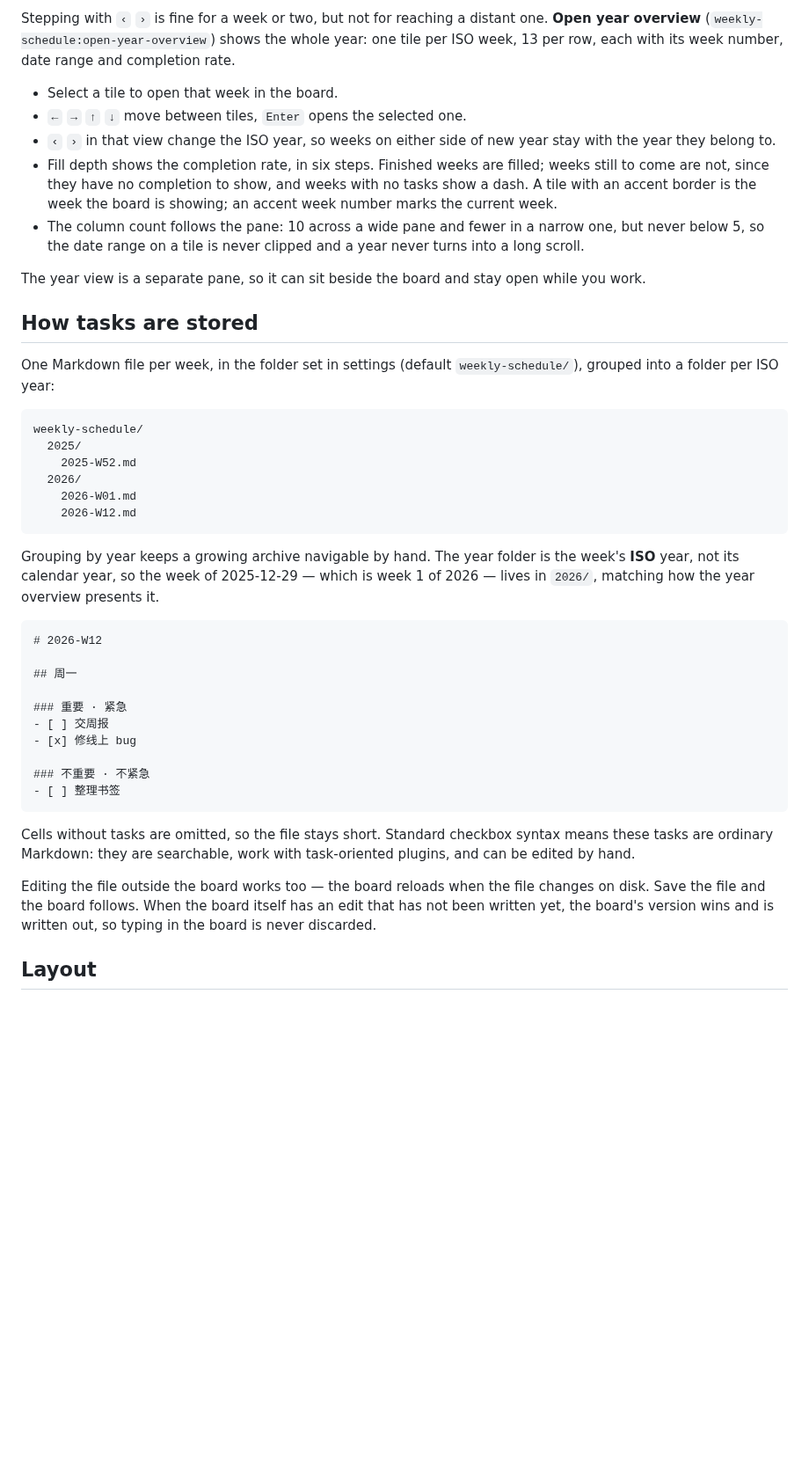
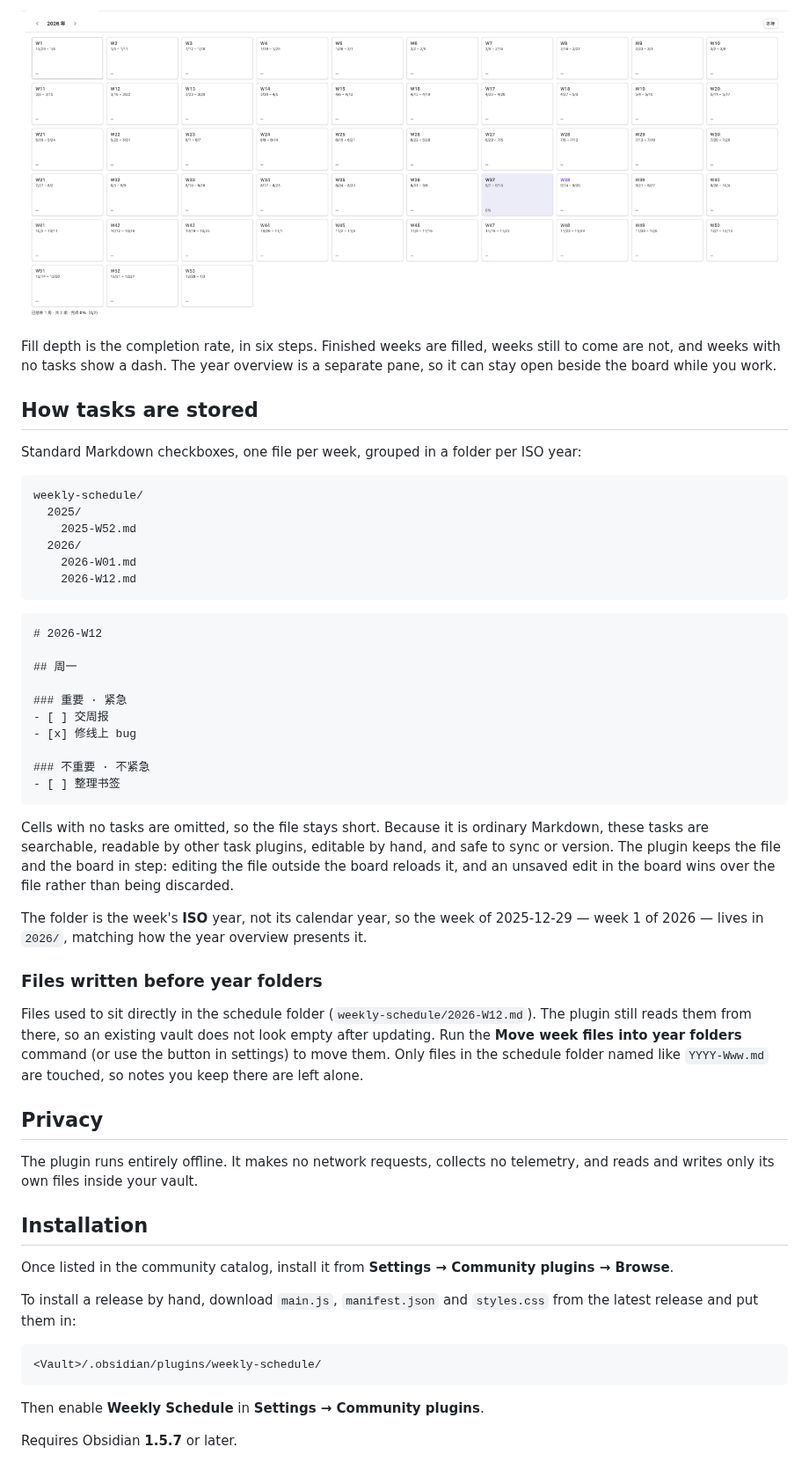
Before and after one commit to xwtaidev/obsidian-weekly-schedule-plugin, a Markdown page: README.md, the part around one of its changes. Shown at 88% size. Drawn GitHub-style; pictures changed too: assets/year-light.png (added); blank space fills up the shorter version.

````diff
--- a/README.md
+++ b/README.md
@@ -46,28 +32,13 @@ what it moved.
 
-Stepping with `‹` `›` is fine for a week or two, but not for reaching a distant
-one. **Open year overview** (`weekly-schedule:open-year-overview`) shows the whole
-year: one tile per ISO week, 13 per row, each with its week number, date range and
-completion rate.
+![The year overview: 53 week tiles shaded by completion rate](assets/year-light.png)
 
-- Select a tile to open that week in the board.
-- `←` `→` `↑` `↓` move between tiles, `Enter` opens the selected one.
-- `‹` `›` in that view change the ISO year, so weeks on either side of new year
-  stay with the year they belong to.
-- Fill depth shows the completion rate, in six steps. Finished weeks are filled;
-  weeks still to come are not, since they have no completion to show, and weeks
-  with no tasks show a dash. A tile with an accent border is the week the board
-  is showing; an accent week number marks the current week.
-- The column count follows the pane: 10 across a wide pane and fewer in a narrow
-  one, but never below 5, so the date range on a tile is never clipped and a year
-  never turns into a long scroll.
-
-The year view is a separate pane, so it can sit beside the board and stay open
-while you work.
+Fill depth is the completion rate, in six steps. Finished weeks are filled, weeks
+still to come are not, and weeks with no tasks show a dash. The year overview is a
+separate pane, so it can stay open beside the board while you work.
 
 ## How tasks are stored
 
-One Markdown file per week, in the folder set in settings (default
-`weekly-schedule/`), grouped into a folder per ISO year:
+Standard Markdown checkboxes, one file per week, grouped in a folder per ISO year:
 
 ```
 weekly-schedule/
@@ -77,10 +48,6 @@ weekly-schedule/
     2026-W01.md
     2026-W12.md
 ```
-
-Grouping by year keeps a growing archive navigable by hand. The year folder is the
-week's **ISO** year, not its calendar year, so the week of 2025-12-29 — which is
-week 1 of 2026 — lives in `2026/`, matching how the year overview presents it.
 
 ```markdown
 # 2026-W12
@@ -95,13 +62,42 @@ week 1 of 2026 — lives in `2026/`, matching how the year overview presents it.
 - [ ] 整理书签
 ```
 
-Cells without tasks are omitted, so the file stays short. Standard checkbox
-syntax means these tasks are ordinary Markdown: they are searchable, work with
-task-oriented plugins, and can be edited by hand.
+Cells with no tasks are omitted, so the file stays short. Because it is ordinary
+Markdown, these tasks are searchable, readable by other task plugins, editable by
+hand, and safe to sync or version. The plugin keeps the file and the board in step:
+editing the file outside the board reloads it, and an unsaved edit in the board
+wins over the file rather than being discarded.
 
-Editing the file outside the board works too — the board reloads when the file
-changes on disk. Save the file and the board follows. When the board itself has
-an edit that has not been written yet, the board's version wins and is written
-out, so typing in the board is never discarded.
+The folder is the week's **ISO** year, not its calendar year, so the week of
+2025-12-29 — week 1 of 2026 — lives in `2026/`, matching how the year overview
+presents it.
 
-## Layout
+### Files written before year folders
+
+Files used to sit directly in the schedule folder (`weekly-schedule/2026-W12.md`).
+The plugin still reads them from there, so an existing vault does not look empty
+after updating. Run the **Move week files into year folders** command (or use the
+button in settings) to move them. Only files in the schedule folder named like
+`YYYY-Www.md` are touched, so notes you keep there are left alone.
+
+## Privacy
+
+The plugin runs entirely offline. It makes no network requests, collects no
+telemetry, and reads and writes only its own files inside your vault.
+
+## Installation
+
+Once listed in the community catalog, install it from **Settings → Community
+plugins → Browse**.
+
+To install a release by hand, download `main.js`, `manifest.json` and
+`styles.css` from the latest release and put them in:
+
+```
+<Vault>/.obsidian/plugins/weekly-schedule/
+```
+
+Then enable **Weekly Schedule** in **Settings → Community plugins**.
+
+Requires Obsidian **1.5.7** or later.
+
````
Also changed, not shown: other parts of README.md (+77 -116 lines), assets/board-dark.png (added), assets/board-light.png (added), assets/year-dark.png (added).
